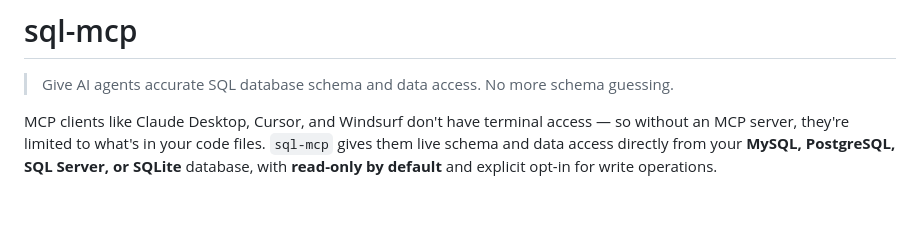
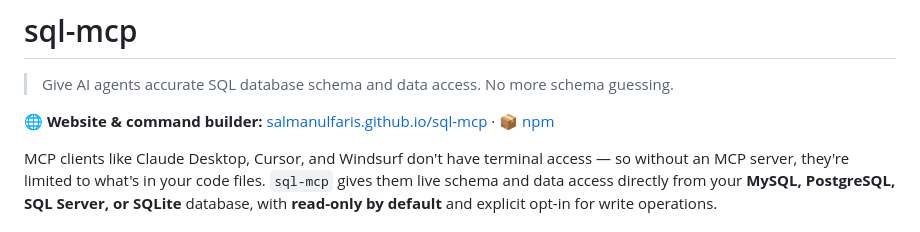
Before and after one commit to salmanulfaris/sql-mcp, a Markdown page: README.md, the part around the change. Rendered like a GitHub page; blank space fills up the shorter version.

Commit message:
Add website link to README

```diff
--- a/README.md
+++ b/README.md
@@ -1,6 +1,8 @@
 # sql-mcp
 
 > Give AI agents accurate SQL database schema and data access. No more schema guessing.
+
+🌐 **Website & command builder:** [salmanulfaris.github.io/sql-mcp](https://salmanulfaris.github.io/sql-mcp) · 📦 [npm](https://www.npmjs.com/package/@salmanulfaris/sql-mcp)
 
 MCP clients like Claude Desktop, Cursor, and Windsurf don't have terminal access — so without an MCP server, they're limited to what's in your code files. `sql-mcp` gives them live schema and data access directly from your **MySQL, PostgreSQL, SQL Server, or SQLite** database, with **read-only by default** and explicit opt-in for write operations.
 
```
